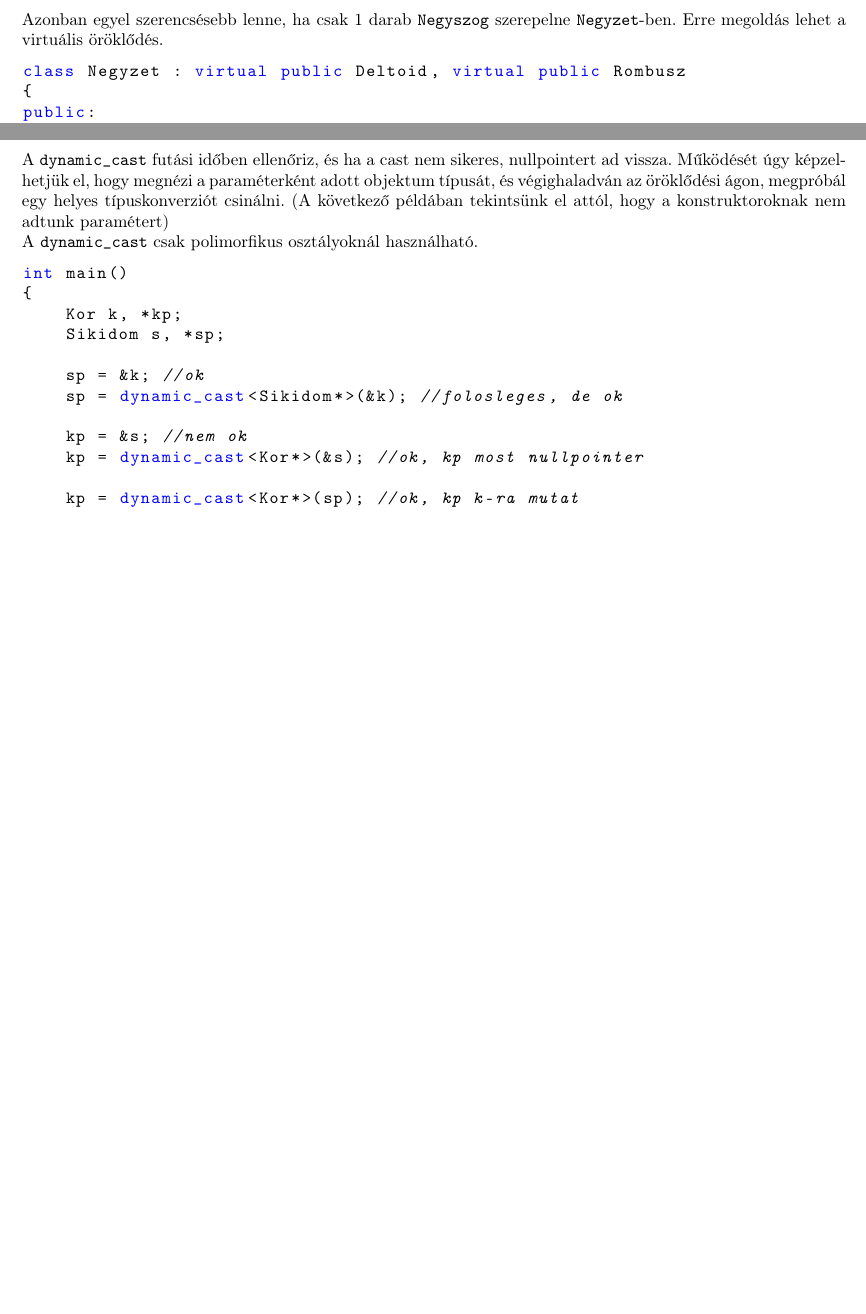
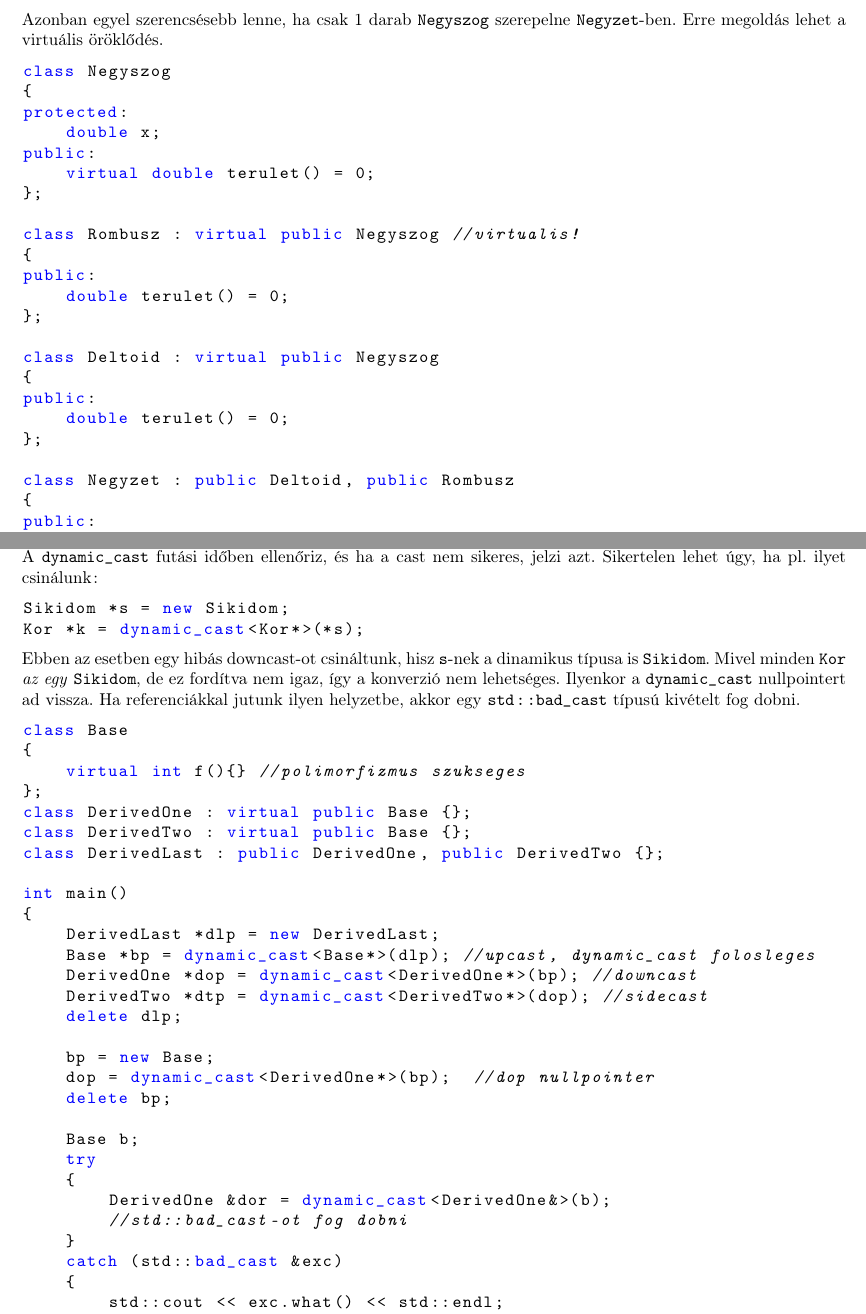
Before and after one commit to Szelethus/ELTE-IK-CPP, a LaTeX document (11gy_cpp.tex): two parts of pages 7 and 9 of 12 before the commit and two parts of pages 7 and 9 of 13 after it, joined at a grey line, cut so that both start at the same text, the shorter picture padded with empty space. Compiled offline with pdfLaTeX.

Commit message:
Minor fixes

```diff
--- a/11gy_cpp.tex
+++ b/11gy_cpp.tex
@@ -472,7 +472,27 @@ public:
 	\end{lstlisting}
 	Azonban egyel szerencsésebb lenne, ha csak 1 darab \texttt{Negyszog} szerepelne \texttt{Negyzet}-ben. Erre megoldás lehet a virtuális öröklődés.
 \begin{lstlisting}
-class Negyzet : virtual public Deltoid, virtual public Rombusz
+class Negyszog
+{
+protected:
+	double x;
+public:
+	virtual double terulet() = 0;
+};
+
+class Rombusz : virtual public Negyszog //virtualis!
+{
+public:
+	double terulet() = 0;
+};
+
+class Deltoid : virtual public Negyszog
+{
+public:
+	double terulet() = 0;
+};
+
+class Negyzet : public Deltoid, public Rombusz
 {
 public:
 	double terulet()
@@ -568,22 +584,43 @@ void f(Sikidom *s)
 
-	A \texttt{dynamic\_cast} futási időben ellenőriz, és ha a cast nem sikeres, nullpointert ad vissza. Működését úgy képzelhetjük el, hogy megnézi a paraméterként adott objektum típusát, és végighaladván az öröklődési ágon, megpróbál egy helyes típuskonverziót csinálni. (A következő példában tekintsünk el attól, hogy a konstruktoroknak nem adtunk paramétert)
+	A \texttt{dynamic\_cast} át tud konvertálni el pointert vagy referenciát egy másik típusú pointerre vagy refenciára. Ezt a kasztot csak polimorfikus osztályoknál használhatjuk. Leginkább 3 dologra jó, leszármazott típusról bázis típusra konvertálásra (\textit{upcast}), bázisról leszármazottra (\textit{downcast}), valamint többszörös öröklődésnél bázisok közötti váltásra (\textit{sidecast}) (és nyilván mind a 3 esetben pointerekkel vagy referenciákkal).
 
-	A \texttt{dynamic\_cast} csak polimorfikus osztályoknál használható.
-	%TODO referenciák castolása
-	%TODO sidecast
+	A \texttt{dynamic\_cast} futási időben ellenőriz, és ha a cast nem sikeres, jelzi azt. Sikertelen lehet úgy, ha pl. ilyet csinálunk:
 	\begin{lstlisting}
+Sikidom *s = new Sikidom;
+Kor *k = dynamic_cast<Kor*>(*s);
+	\end{lstlisting}
+	Ebben az esetben egy hibás downcast-ot csináltunk, hisz \texttt{s}-nek a dinamikus típusa is \texttt{Sikidom}. Mivel minden \texttt{Kor} \textit{az egy} \texttt{Sikidom}, de ez fordítva nem igaz, így a konverzió nem lehetséges. Ilyenkor a \texttt{dynamic\_cast} nullpointert ad vissza. Ha referenciákkal jutunk ilyen helyzetbe, akkor egy \texttt{std::bad\_cast} típusú kivételt fog dobni.
+	\begin{lstlisting}
+class Base
+{
+	virtual int f(){} //polimorfizmus szukseges
+};
+class DerivedOne : virtual public Base {};
+class DerivedTwo : virtual public Base {};
+class DerivedLast : public DerivedOne, public DerivedTwo {};
+
 int main()
 {
-	Kor k, *kp;
-	Sikidom s, *sp;
+	DerivedLast *dlp = new DerivedLast;
+	Base *bp = dynamic_cast<Base*>(dlp); //upcast, dynamic_cast folosleges
+	DerivedOne *dop = dynamic_cast<DerivedOne*>(bp); //downcast
+	DerivedTwo *dtp = dynamic_cast<DerivedTwo*>(dop); //sidecast
+	delete dlp;
 
-	sp = &k; //ok
-	sp = dynamic_cast<Sikidom*>(&k); //folosleges, de ok
+	bp = new Base;
+	dop = dynamic_cast<DerivedOne*>(bp);  //dop nullpointer
+	delete bp;
 
-	kp = &s; //nem ok
-	kp = dynamic_cast<Kor*>(&s); //ok, kp most nullpointer
-
-	kp = dynamic_cast<Kor*>(sp); //ok, kp k-ra mutat
+	Base b;
+	try
+	{
+		DerivedOne &dor = dynamic_cast<DerivedOne&>(b);
+		//std::bad_cast-ot fog dobni
+	}
+	catch (std::bad_cast &exc)
+	{
+		std::cout << exc.what() << std::endl;
+	}
 }
 	\end{lstlisting}
 	\begin{note}
```
Also changed, not shown: 11gy_cpp.tex (16 more changed lines).
